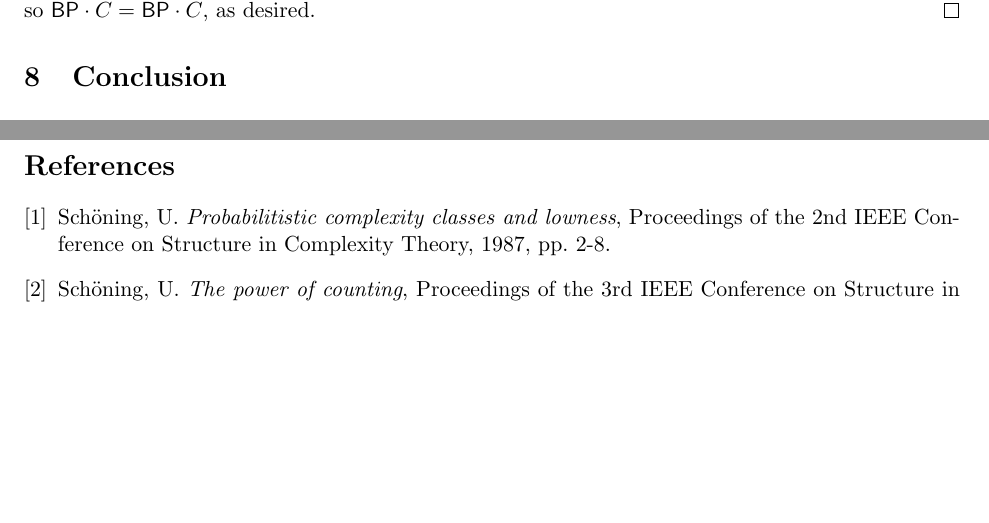
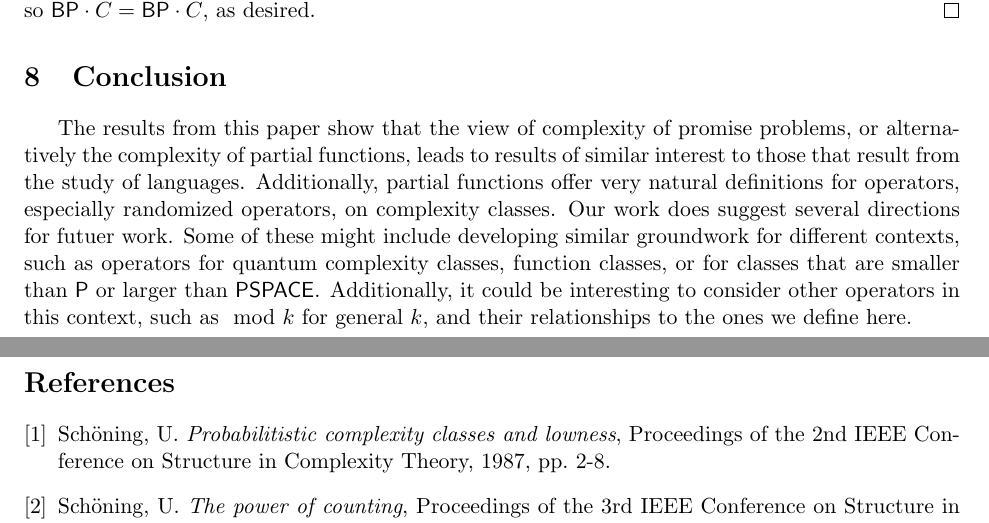
Before and after one commit to bhamrick/18.405-final-project, a LaTeX document (paper.tex): two parts of pages 10 and 11 of 11, joined at a grey line, cut so that both start at the same text, the shorter picture padded with empty space. Compiled offline with pdfLaTeX.

Commit message:
Added conclusion

```diff
--- a/paper.tex
+++ b/paper.tex
@@ -382,6 +382,9 @@ Now the result is simple, as $\parity \cdot \p$ is well-structured, so by Theore
 
 \section{Conclusion}
 
+The results from this paper show that the view of complexity of promise problems, or alternatively the complexity of partial functions, leads to results of similar interest to those that result from the study of languages. Additionally, partial functions offer very natural definitions for operators, especially randomized operators, on complexity classes. Our work does suggest several directions for futuer work.
+Some of these might include developing similar groundwork for different contexts, such as operators for quantum complexity classes, function classes, or for classes that are smaller than $\p$ or larger than $\textsf{PSPACE}$. Additionally, it could be interesting to consider other operators in this context, such as $\mod k$ for general $k$, and their relationships to the ones we define here.
+
 \pagebreak
 
 \begin{thebibliography}{9}
```
